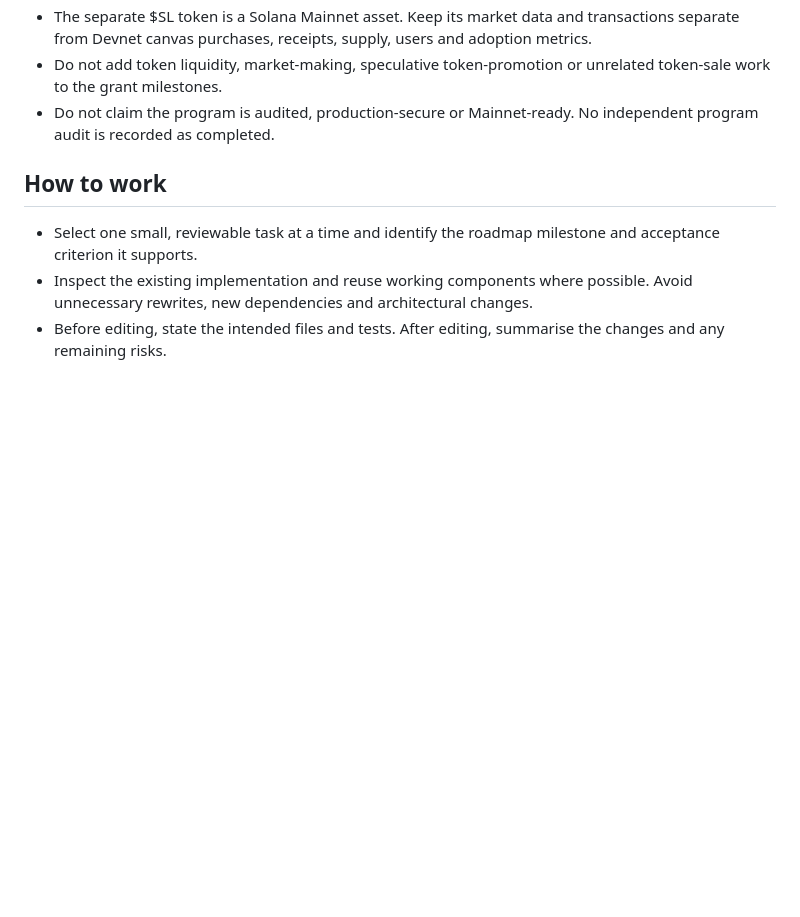
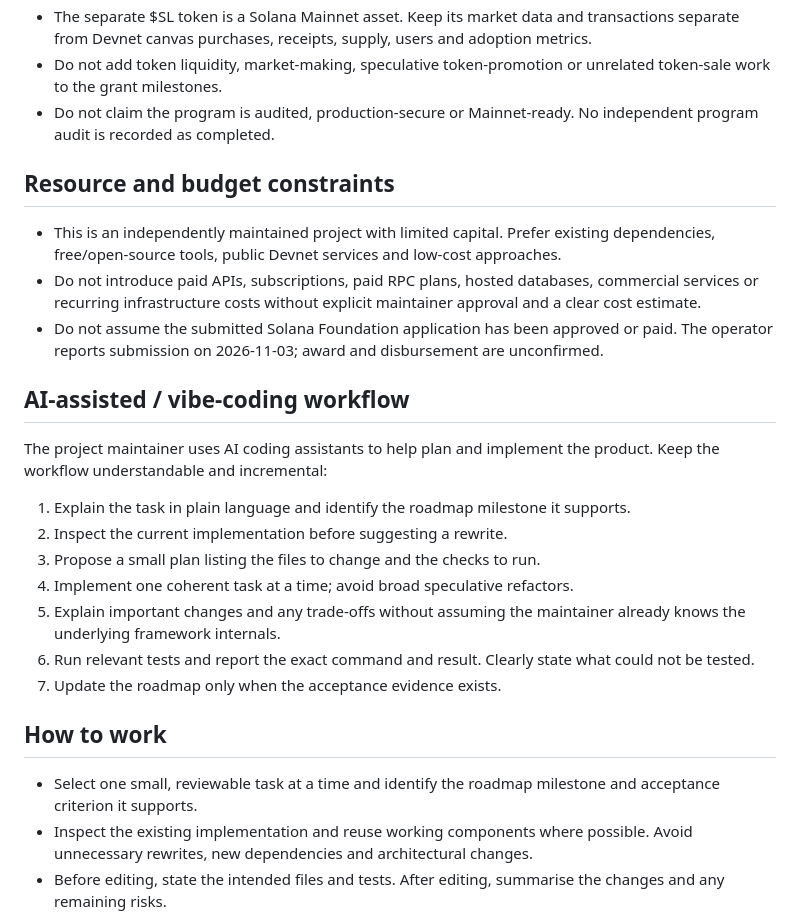
Before and after one commit to Alitiora-Initiative/Space-Ledger, a Markdown page: AGENTS.md, the part around the change. Drawn GitHub-style; blank space fills up the shorter version.

Commit message:
docs: clarify incremental AI workflow and budget constraints

```diff
--- a/AGENTS.md
+++ b/AGENTS.md
@@ -17,6 +17,24 @@ These instructions apply to AI coding assistants and human contributors working
 - The separate $SL token is a Solana Mainnet asset. Keep its market data and transactions separate from Devnet canvas purchases, receipts, supply, users and adoption metrics.
 - Do not add token liquidity, market-making, speculative token-promotion or unrelated token-sale work to the grant milestones.
 - Do not claim the program is audited, production-secure or Mainnet-ready. No independent program audit is recorded as completed.
+
+## Resource and budget constraints
+
+- This is an independently maintained project with limited capital. Prefer existing dependencies, free/open-source tools, public Devnet services and low-cost approaches.
+- Do not introduce paid APIs, subscriptions, paid RPC plans, hosted databases, commercial services or recurring infrastructure costs without explicit maintainer approval and a clear cost estimate.
+- Do not assume the submitted Solana Foundation application has been approved or paid. The operator reports submission on 2026-11-03; award and disbursement are unconfirmed.
+
+## AI-assisted / vibe-coding workflow
+
+The project maintainer uses AI coding assistants to help plan and implement the product. Keep the workflow understandable and incremental:
+
+1. Explain the task in plain language and identify the roadmap milestone it supports.
+2. Inspect the current implementation before suggesting a rewrite.
+3. Propose a small plan listing the files to change and the checks to run.
+4. Implement one coherent task at a time; avoid broad speculative refactors.
+5. Explain important changes and any trade-offs without assuming the maintainer already knows the underlying framework internals.
+6. Run relevant tests and report the exact command and result. Clearly state what could not be tested.
+7. Update the roadmap only when the acceptance evidence exists.
 
 ## How to work
 
```
